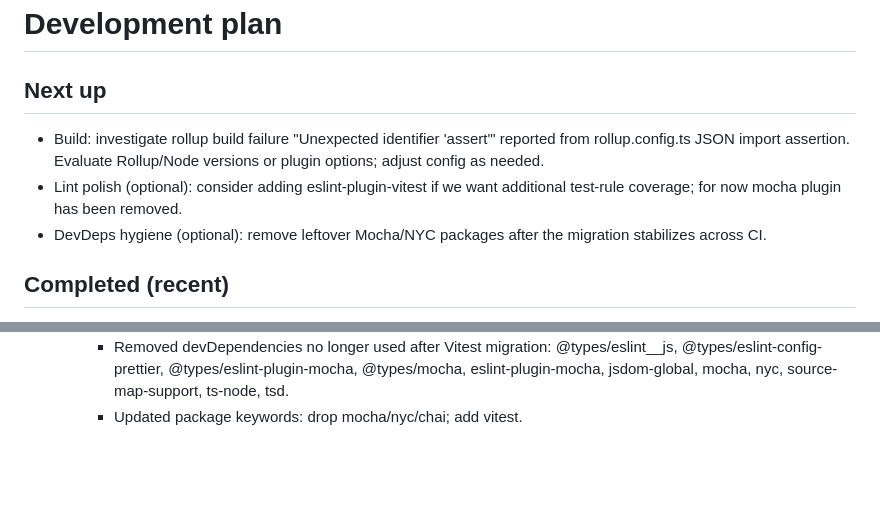
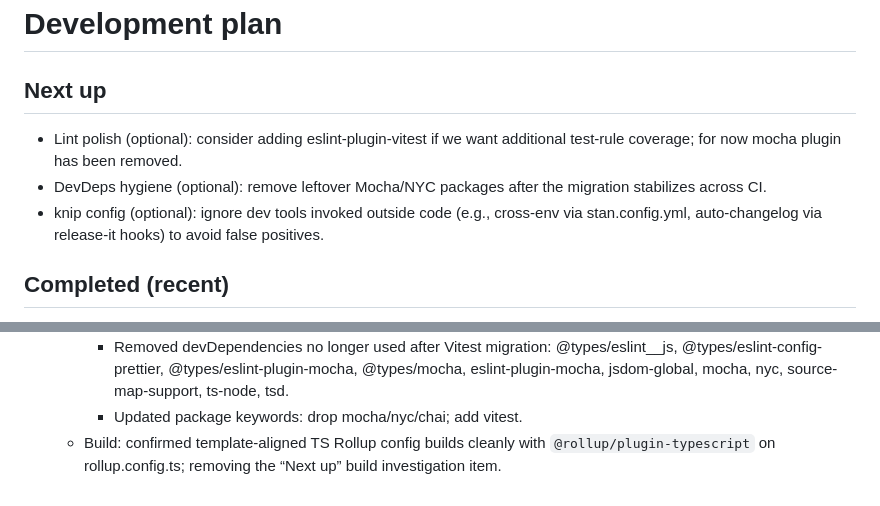
Before and after one commit to karmaniverous/entity-tools, a Markdown page: .stan/system/stan.todo.md, 2 parts joined by grey strips. GitHub-like rendering; blank space fills up the shorter version.

Commit message:
docs(todo): remove resolved build item; confirm TS Rollup config
When: 2025-10-23T00:00:00Z
Why: Rollup build now succeeds with the template-aligned TS config; the
“Next up” investigation is stale. Keep plan current.
What changed:
- .stan/system/stan.todo.md: dropped the build investigation from “Next
  up”; added a confirmation entry under “Completed”. Added optional
  knip-ignore note for dev tools invoked outside code.

```diff
--- a/.stan/system/stan.todo.md
+++ b/.stan/system/stan.todo.md
@@ -2,13 +2,12 @@
 
 ## Next up
 
-- Build: investigate rollup build failure "Unexpected identifier 'assert'"
-  reported from rollup.config.ts JSON import assertion. Evaluate Rollup/Node
-  versions or plugin options; adjust config as needed.
 - Lint polish (optional): consider adding eslint-plugin-vitest if we want
   additional test-rule coverage; for now mocha plugin has been removed.
 - DevDeps hygiene (optional): remove leftover Mocha/NYC packages after the
   migration stabilizes across CI.
+- knip config (optional): ignore dev tools invoked outside code (e.g., cross-env
+  via stan.config.yml, auto-changelog via release-it hooks) to avoid false positives.
 
 ## Completed (recent)
 
@@ -83,3 +82,6 @@
       @types/mocha, eslint-plugin-mocha, jsdom-global, mocha, nyc,
       source-map-support, ts-node, tsd.
     - Updated package keywords: drop mocha/nyc/chai; add vitest.
+  - Build: confirmed template-aligned TS Rollup config builds cleanly with
+    `@rollup/plugin-typescript` on rollup.config.ts; removing the “Next up” build
+    investigation item.
```
